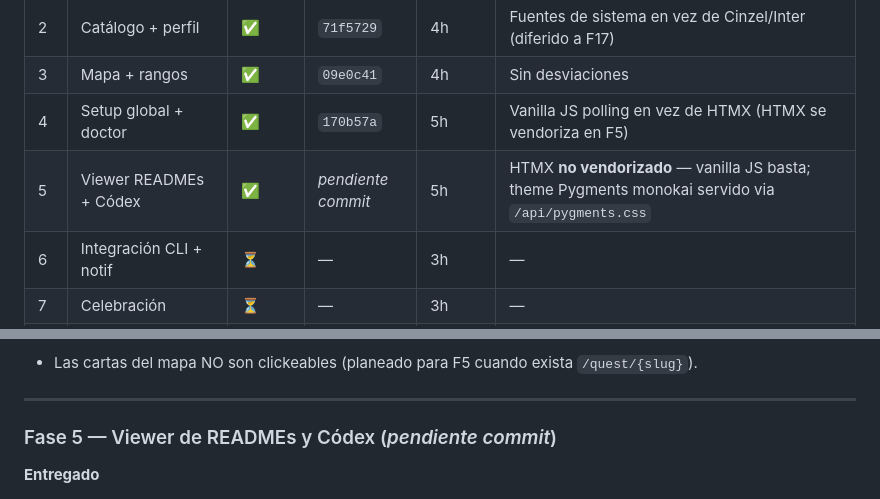
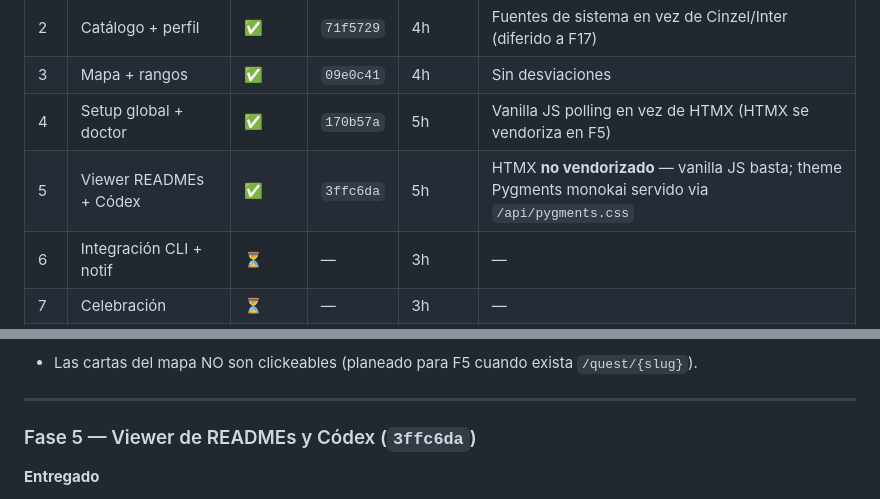
Before and after one commit to SanabriaNatalia/AIAgentQuest, a Markdown page: Bitacoras/avance.md, 2 parts joined by grey strips. Rendered like a GitHub page.

Commit message:
docs(bitacora): fijar hash 3ffc6da para fase 5

```diff
--- a/Bitacoras/avance.md
+++ b/Bitacoras/avance.md
@@ -43,7 +43,7 @@
 | 2 | Catálogo + perfil | ✅ | `71f5729` | 4h | Fuentes de sistema en vez de Cinzel/Inter (diferido a F17) |
 | 3 | Mapa + rangos | ✅ | `09e0c41` | 4h | Sin desviaciones |
 | 4 | Setup global + doctor | ✅ | `170b57a` | 5h | Vanilla JS polling en vez de HTMX (HTMX se vendoriza en F5) |
-| 5 | Viewer READMEs + Códex | ✅ | _pendiente commit_ | 5h | HTMX **no vendorizado** — vanilla JS basta; theme Pygments monokai servido via `/api/pygments.css` |
+| 5 | Viewer READMEs + Códex | ✅ | `3ffc6da` | 5h | HTMX **no vendorizado** — vanilla JS basta; theme Pygments monokai servido via `/api/pygments.css` |
 | 6 | Integración CLI + notif | ⏳ | — | 3h | — |
 | 7 | Celebración | ⏳ | — | 3h | — |
 | 8 | Wizard init + CLI básico | ⏳ | — | 4h | Aquí se resuelve el bug UTF-8 de `show_progress`/`init_user` legacy |
@@ -132,7 +132,7 @@
 
 ---
 
-### Fase 5 — Viewer de READMEs y Códex (_pendiente commit_)
+### Fase 5 — Viewer de READMEs y Códex (`3ffc6da`)
 
 **Entregado**
 - `common/dashboard/services/markdown.py`: render con `markdown-it-py` (CommonMark + tablas + strikethrough, `html=True` para permitir banners `<p align="center"><img>`); syntax highlight con `pygments` (theme **monokai**, `cssclass="hl"`); reescritura de links/imágenes:
```
